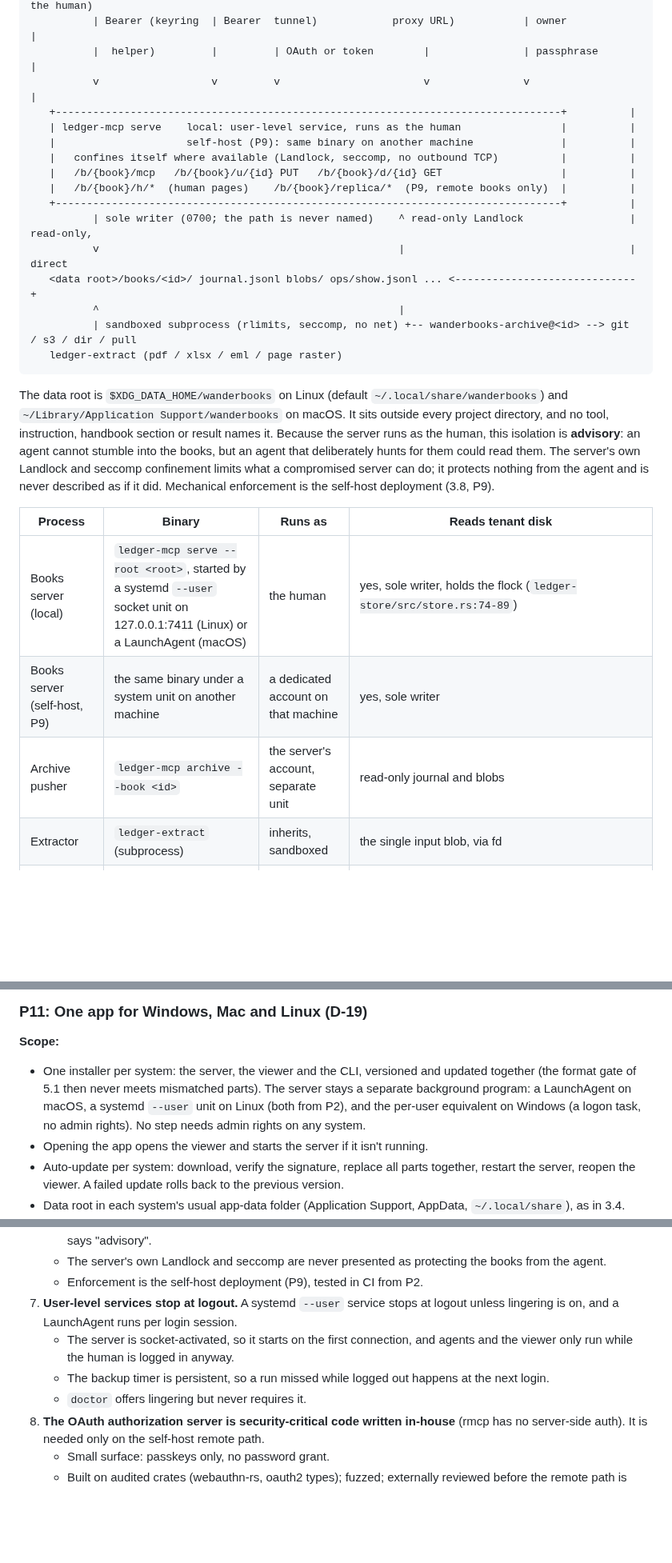
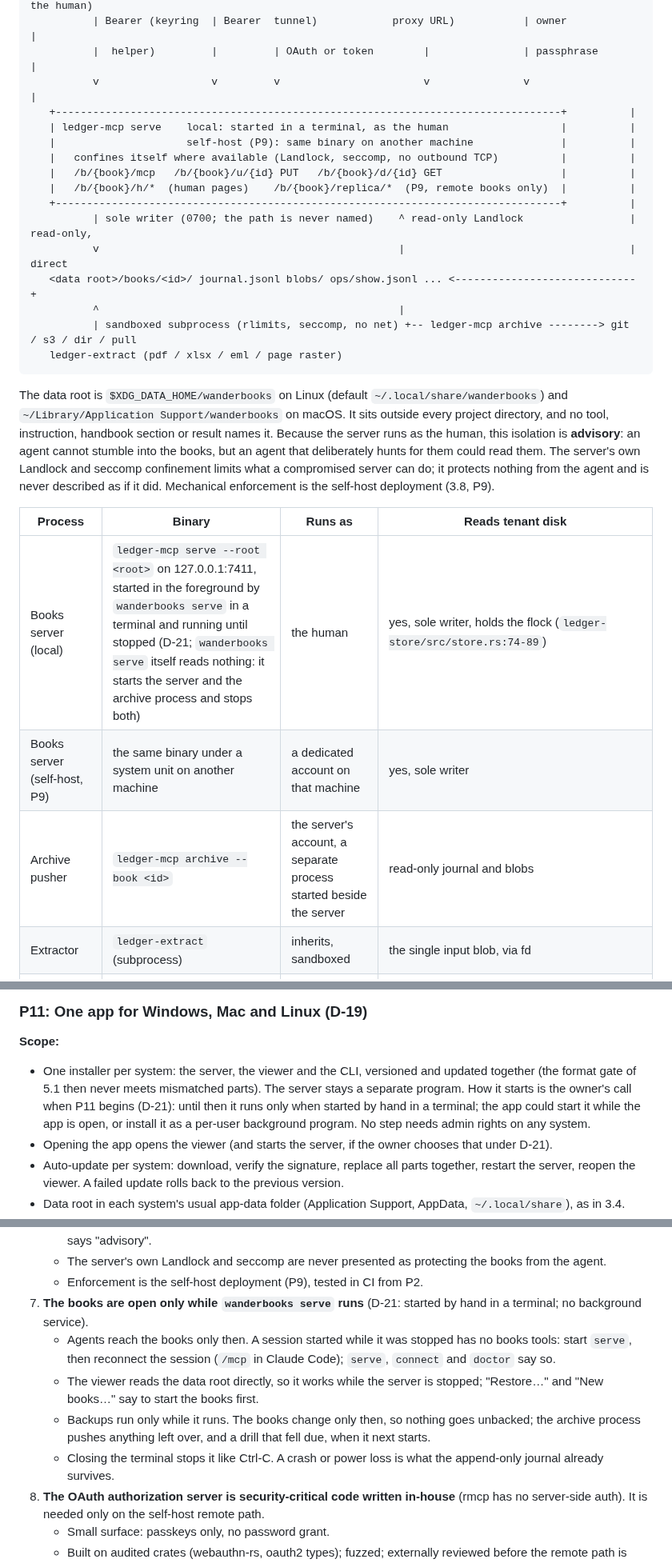
Before and after one commit to swaits/wanderbooks, a Markdown page: plan/served.md, 3 parts joined by grey strips. Shown at 80% size. GitHub-like rendering; blank space fills up the shorter version.

````diff
--- a/plan/served.md
+++ b/plan/served.md
@@ -113,7 +113,7 @@ Paths are relative to `/home/swaits/Code/wanderbooks/crates/` unless they are ab
           |  helper)         |         | OAuth or token        |               | passphrase      |
           v                  v         v                       v               v                 |
    +---------------------------------------------------------------------------------+          |
-   | ledger-mcp serve    local: user-level service, runs as the human                |          |
+   | ledger-mcp serve    local: started in a terminal, as the human                  |          |
    |                     self-host (P9): same binary on another machine              |          |
    |   confines itself where available (Landlock, seccomp, no outbound TCP)          |          |
    |   /b/{book}/mcp   /b/{book}/u/{id} PUT   /b/{book}/d/{id} GET                   |          |
@@ -123,7 +123,7 @@ Paths are relative to `/home/swaits/Code/wanderbooks/crates/` unless they are ab
           v                                                |                                    | direct
    <data root>/books/<id>/ journal.jsonl blobs/ ops/show.jsonl ... <-----------------------------+
           ^                                                |
-          | sandboxed subprocess (rlimits, seccomp, no net) +-- wanderbooks-archive@<id> --> git / s3 / dir / pull
+          | sandboxed subprocess (rlimits, seccomp, no net) +-- ledger-mcp archive --------> git / s3 / dir / pull
    ledger-extract (pdf / xlsx / eml / page raster)
 ```
 
@@ -131,9 +131,9 @@ The data root is `$XDG_DATA_HOME/wanderbooks` on Linux (default `~/.local/share/
 
 | Process | Binary | Runs as | Reads tenant disk |
 |---|---|---|---|
-| Books server (local) | `ledger-mcp serve --root <root>`, started by a systemd `--user` socket unit on 127.0.0.1:7411 (Linux) or a LaunchAgent (macOS) | the human | yes, sole writer, holds the flock (`ledger-store/src/store.rs:74-89`) |
+| Books server (local) | `ledger-mcp serve --root <root>` on 127.0.0.1:7411, started in the foreground by `wanderbooks serve` in a terminal and running until stopped (D-21; `wanderbooks serve` itself reads nothing: it starts the server and the archive process and stops both) | the human | yes, sole writer, holds the flock (`ledger-store/src/store.rs:74-89`) |
 | Books server (self-host, P9) | the same binary under a system unit on another machine | a dedicated account on that machine | yes, sole writer |
-| Archive pusher | `ledger-mcp archive --book <id>` | the server's account, separate unit | read-only journal and blobs |
+| Archive pusher | `ledger-mcp archive --book <id>` | the server's account, a separate process started beside the server | read-only journal and blobs |
 | Extractor | `ledger-extract` (subprocess) | inherits, sandboxed | the single input blob, via fd |
 | Viewer | `wanderbooks gui <book>` runs `ledger-gui --root <root> --book <id>` (local, direct, the default); `ledger-gui --books <url>` (remote replica, P9) | the human | local: yes, read-only, never writes. Remote: none |
 | CLI | `wanderbooks` (ledger-cli) | the human | **by design never**. Talks to `run/admin.sock` (peer-credential check: same user ID as the server). The admin socket cannot read books data; it can create or adopt books and mint agent tokens, admin-scope ones included. The peer-credential check keeps other local accounts out; any process running as the human, agents included, can use it (advisory, like the rest of the desktop deployment). |
@@ -1061,8 +1063,8 @@ Run from clients that hold only a URL and a credential: Claude Code started in `
 ### P11: One app for Windows, Mac and Linux (D-19)
 
 **Scope:**
-- One installer per system: the server, the viewer and the CLI, versioned and updated together (the format gate of 5.1 then never meets mismatched parts). The server stays a separate background program: a LaunchAgent on macOS, a systemd `--user` unit on Linux (both from P2), and the per-user equivalent on Windows (a logon task, no admin rights). No step needs admin rights on any system.
-- Opening the app opens the viewer and starts the server if it isn't running.
+- One installer per system: the server, the viewer and the CLI, versioned and updated together (the format gate of 5.1 then never meets mismatched parts). The server stays a separate program. How it starts is the owner's call when P11 begins (D-21): until then it runs only when started by hand in a terminal; the app could start it while the app is open, or install it as a per-user background program. No step needs admin rights on any system.
+- Opening the app opens the viewer (and starts the server, if the owner chooses that under D-21).
 - Auto-update per system: download, verify the signature, replace all parts together, restart the server, reopen the viewer. A failed update rolls back to the previous version.
 - Data root in each system's usual app-data folder (Application Support, AppData, `~/.local/share`), as in 3.4.
 - Signing: Apple Developer ID signing and notarization (the company's membership); a Windows code-signing certificate; signed Linux packages.
@@ -1100,10 +1102,11 @@ Run from clients that hold only a URL and a credential: Claude Code started in `
    - The path is never named, the root sits outside every project directory, and every place that reports isolation says "advisory".
    - The server's own Landlock and seccomp are never presented as protecting the books from the agent.
    - Enforcement is the self-host deployment (P9), tested in CI from P2.
-7. **User-level services stop at logout.** A systemd `--user` service stops at logout unless lingering is on, and a LaunchAgent runs per login session.
-   - The server is socket-activated, so it starts on the first connection, and agents and the viewer only run while the human is logged in anyway.
-   - The backup timer is persistent, so a run missed while logged out happens at the next login.
-   - `doctor` offers lingering but never requires it.
+7. **The books are open only while `wanderbooks serve` runs** (D-21: started by hand in a terminal; no background service).
+   - Agents reach the books only then. A session started while it was stopped has no books tools: start `serve`, then reconnect the session (`/mcp` in Claude Code); `serve`, `connect` and `doctor` say so.
+   - The viewer reads the data root directly, so it works while the server is stopped; "Restore…" and "New books…" say to start the books first.
+   - Backups run only while it runs. The books change only then, so nothing goes unbacked; the archive process pushes anything left over, and a drill that fell due, when it next starts.
+   - Closing the terminal stops it like Ctrl-C. A crash or power loss is what the append-only journal already survives.
 8. **The OAuth authorization server is security-critical code written in-house** (rmcp has no server-side auth). It is needed only on the self-host remote path.
    - Small surface: passkeys only, no password grant.
    - Built on audited crates (webauthn-rs, oauth2 types); fuzzed; externally reviewed before the remote path is opened publicly.
````
Also changed, not shown: other parts of plan/served.md (+25 -22 lines), plan/STATUS.md (+2 -2 lines).
